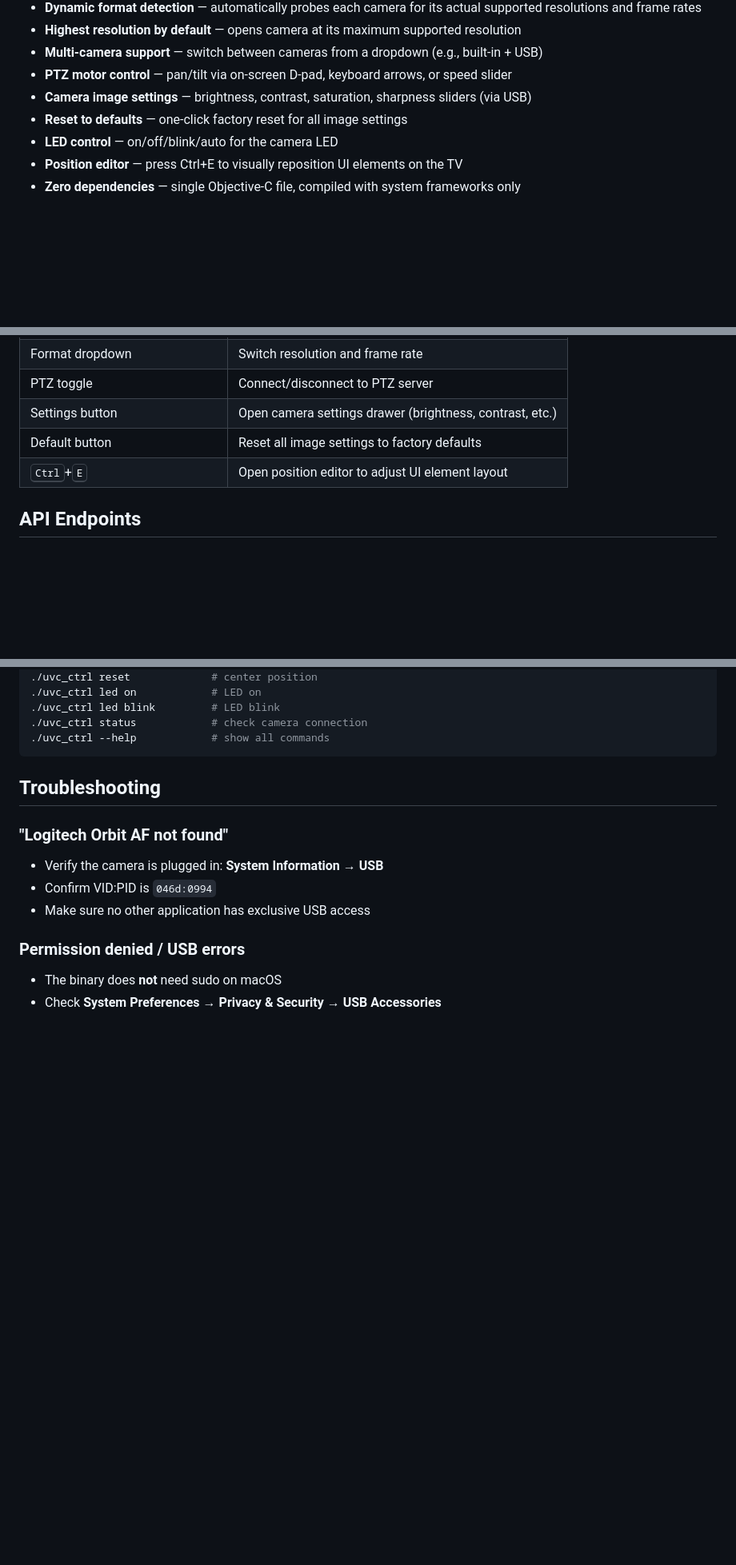
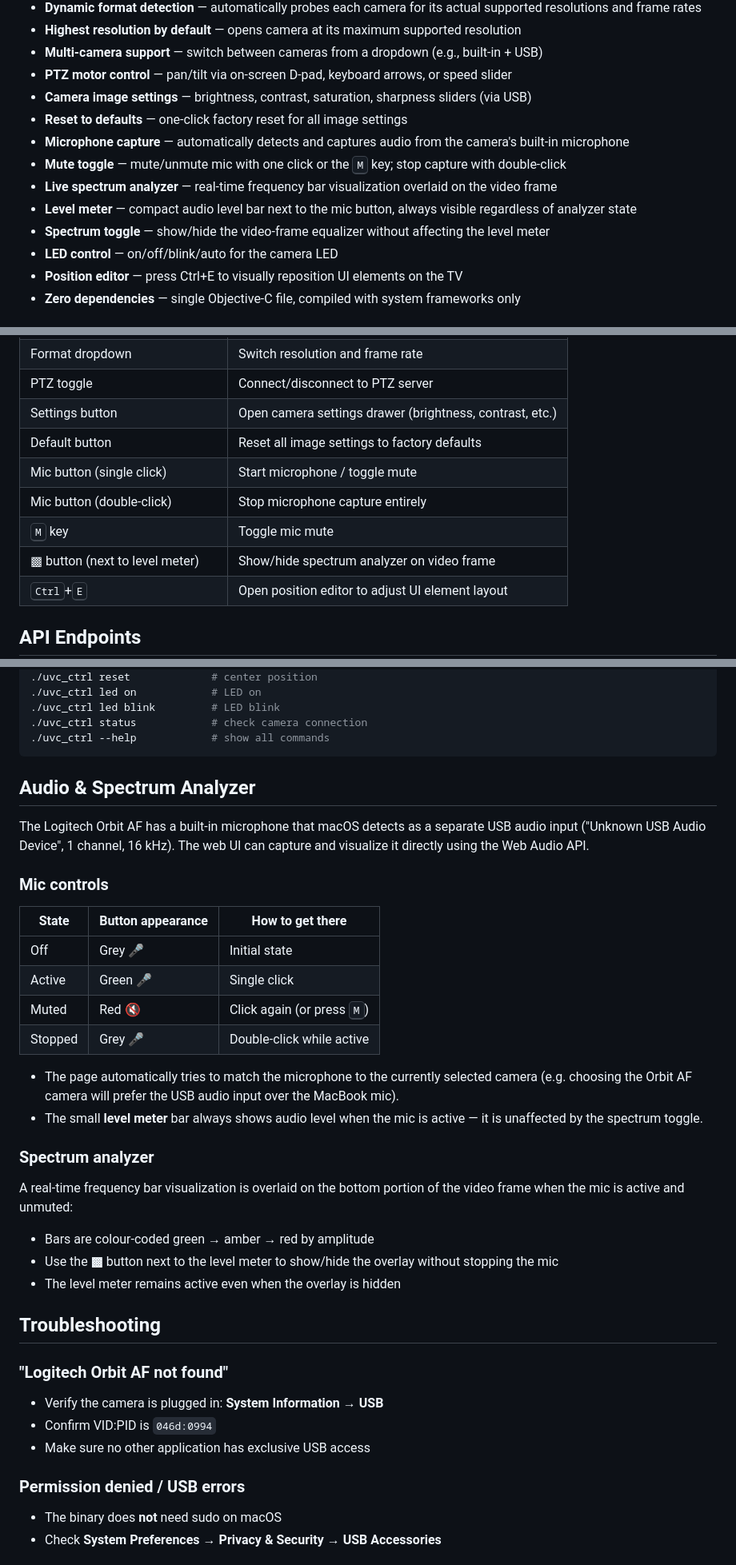
Before and after one commit to talmalek/logitec-Orbit-AF, a Markdown page: README.md, 3 parts joined by grey strips. Shown at 80% size. Rendered like a GitHub page; blank space fills up the shorter version.

Commit message:
Update README with audio and spectrum analyzer features
Documents microphone capture, mute toggle, live spectrum analyzer,
level meter, and spectrum on/off toggle. Adds a dedicated Audio &
Spectrum Analyzer section and updates the Controls table.

Made-with: Cursor

````diff
--- a/README.md
+++ b/README.md
@@ -16,6 +16,11 @@ The camera's motorized pan/tilt is driven by a Logitech-proprietary UVC Extensio
 - **PTZ motor control** — pan/tilt via on-screen D-pad, keyboard arrows, or speed slider
 - **Camera image settings** — brightness, contrast, saturation, sharpness sliders (via USB)
 - **Reset to defaults** — one-click factory reset for all image settings
+- **Microphone capture** — automatically detects and captures audio from the camera's built-in microphone
+- **Mute toggle** — mute/unmute mic with one click or the <kbd>M</kbd> key; stop capture with double-click
+- **Live spectrum analyzer** — real-time frequency bar visualization overlaid on the video frame
+- **Level meter** — compact audio level bar next to the mic button, always visible regardless of analyzer state
+- **Spectrum toggle** — show/hide the video-frame equalizer without affecting the level meter
 - **LED control** — on/off/blink/auto for the camera LED
 - **Position editor** — press Ctrl+E to visually reposition UI elements on the TV
 - **Zero dependencies** — single Objective-C file, compiled with system frameworks only
@@ -105,6 +110,10 @@ logitec_Orbit_AF/
 | PTZ toggle | Connect/disconnect to PTZ server |
 | Settings button | Open camera settings drawer (brightness, contrast, etc.) |
 | Default button | Reset all image settings to factory defaults |
+| Mic button (single click) | Start microphone / toggle mute |
+| Mic button (double-click) | Stop microphone capture entirely |
+| <kbd>M</kbd> key | Toggle mic mute |
+| ▩ button (next to level meter) | Show/hide spectrum analyzer on video frame |
 | <kbd>Ctrl</kbd>+<kbd>E</kbd> | Open position editor to adjust UI element layout |
 
 ## API Endpoints
@@ -139,6 +148,30 @@ The binary also works as a standalone CLI tool:
 ./uvc_ctrl status            # check camera connection
 ./uvc_ctrl --help            # show all commands
 ```
+
+## Audio & Spectrum Analyzer
+
+The Logitech Orbit AF has a built-in microphone that macOS detects as a separate USB audio input ("Unknown USB Audio Device", 1 channel, 16 kHz). The web UI can capture and visualize it directly using the Web Audio API.
+
+### Mic controls
+
+| State | Button appearance | How to get there |
+|-------|-------------------|-----------------|
+| Off | Grey 🎤 | Initial state |
+| Active | Green 🎤 | Single click |
+| Muted | Red 🔇 | Click again (or press <kbd>M</kbd>) |
+| Stopped | Grey 🎤 | Double-click while active |
+
+- The page automatically tries to match the microphone to the currently selected camera (e.g. choosing the Orbit AF camera will prefer the USB audio input over the MacBook mic).
+- The small **level meter** bar always shows audio level when the mic is active — it is unaffected by the spectrum toggle.
+
+### Spectrum analyzer
+
+A real-time frequency bar visualization is overlaid on the bottom portion of the video frame when the mic is active and unmuted:
+
+- Bars are colour-coded green → amber → red by amplitude
+- Use the **▩** button next to the level meter to show/hide the overlay without stopping the mic
+- The level meter remains active even when the overlay is hidden
 
 ## Troubleshooting
 
````
